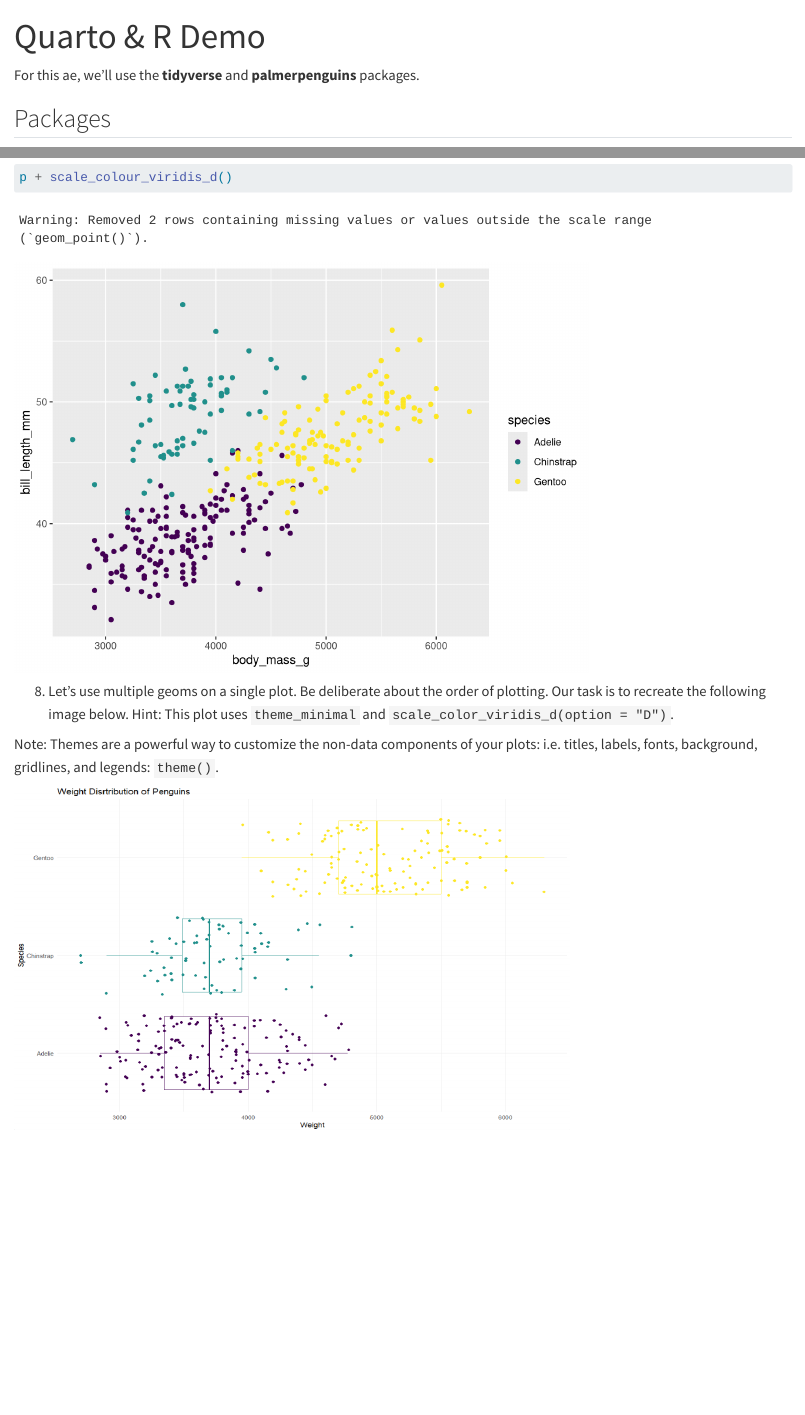
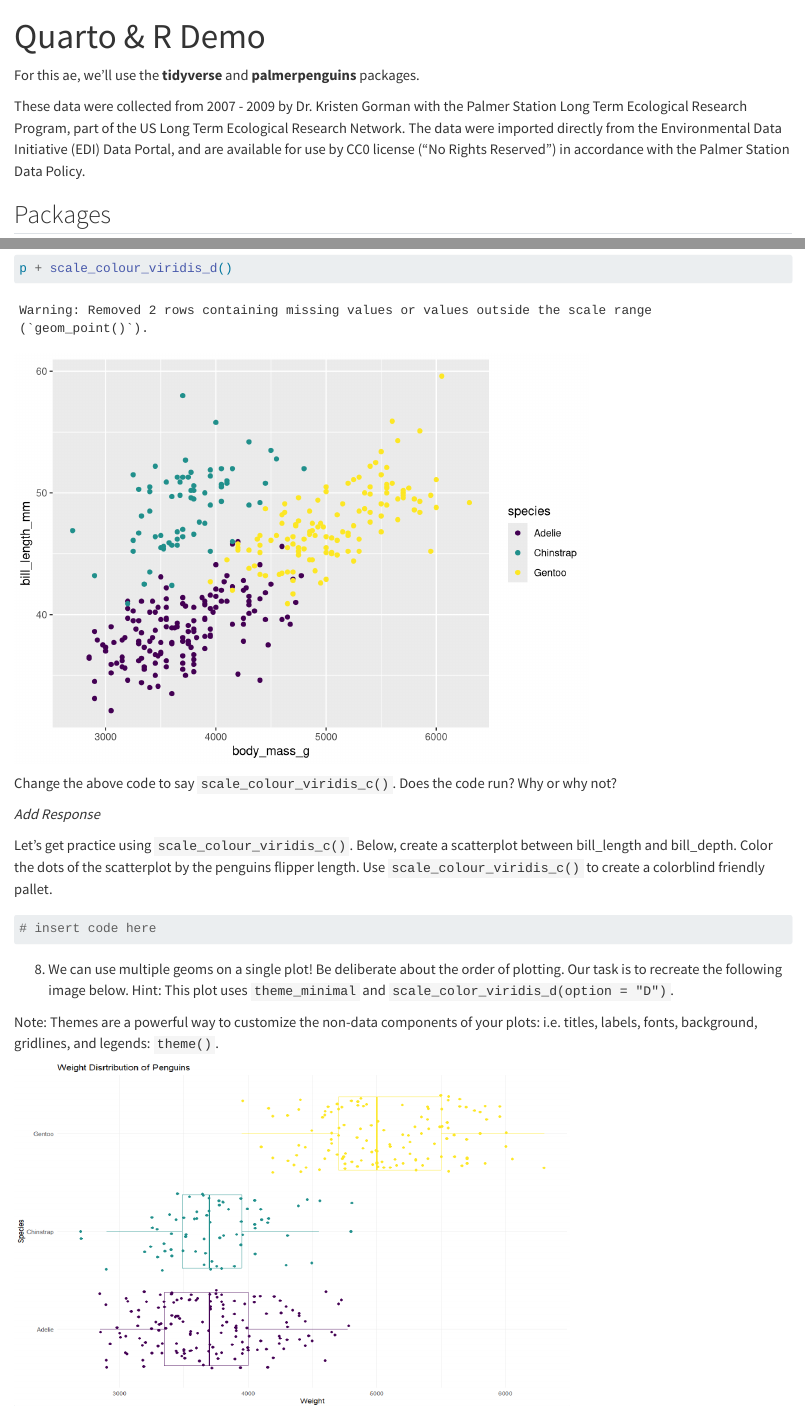
Before and after one commit to sta199-summer-1/ae-02-summer, a Quarto document (ae-02-summer.qmd): the page in a window 1100 px wide, from its top, and a second part further down, joined at a grey line. Rendered offline with R 4.5, knitr and Pandoc in place of Quarto, with nearby package versions.

Commit message:
update final?

````diff
--- a/ae-02-summer.qmd
+++ b/ae-02-summer.qmd
@@ -4,6 +4,8 @@ format: html
 ---
 
 For this ae, we'll use the **tidyverse** and **palmerpenguins** packages.
+
+These data were collected from 2007 - 2009 by Dr. Kristen Gorman with the Palmer Station Long Term Ecological Research Program, part of the US Long Term Ecological Research Network. The data were imported directly from the Environmental Data Initiative (EDI) Data Portal, and are available for use by CC0 license ("No Rights Reserved") in accordance with the Palmer Station Data Policy.
 
 ## Packages
 
@@ -178,7 +180,21 @@ p + scale_colour_viridis_d()
 
 ```
 
-8.  Let's use multiple geoms on a single plot. Be deliberate about the order of plotting. Our task is to recreate the following image below. Hint: This plot uses `theme_minimal` and `scale_color_viridis_d(option = "D")`.
+Change the above code to say `scale_colour_viridis_c()`. Does the code run? Why or why not?
+
+*Add Response*
+
+Let's get practice using `scale_colour_viridis_c()`. Below, create a scatterplot between bill_length and bill_depth. Color the dots of the scatterplot by the penguins flipper length. Use `scale_colour_viridis_c()` to create a colorblind friendly pallet.
+
+```{r}
+
+# insert code here
+
+```
+
+
+
+8. We can use multiple geoms on a single plot! Be deliberate about the order of plotting. Our task is to recreate the following image below. Hint: This plot uses `theme_minimal` and `scale_color_viridis_d(option = "D")`.
 
 Note: Themes are a powerful way to customize the non-data components of your plots: i.e. titles, labels, fonts, background, gridlines, and legends: `theme()`.
 
````
Also changed, not shown: ae-02-summer.qmd (7 more changed lines).
